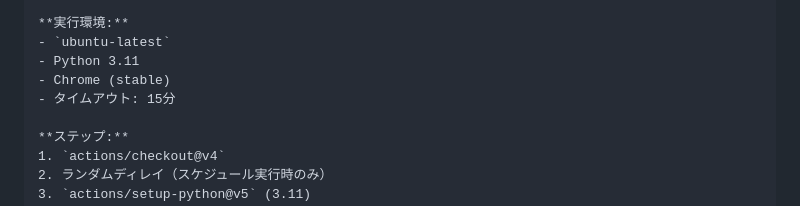
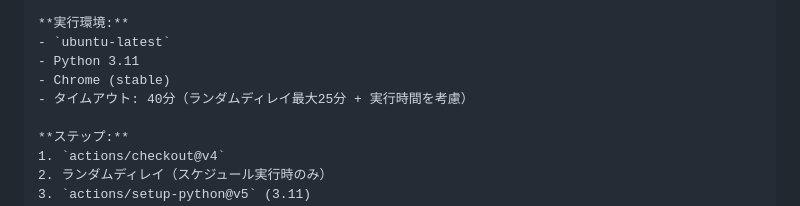
Before and after one commit to Hiro-guitar/rent-researcher, a Markdown page: SYSTEM_SPEC.md, the part around the change. Drawn GitHub-style.

Commit message:
docs: SYSTEM_SPEC.md タイムアウト値を40分に更新
Co-Authored-By: Claude Opus 4.6 <noreply@anthropic.com>

```diff
--- a/SYSTEM_SPEC.md
+++ b/SYSTEM_SPEC.md
@@ -676,7 +676,7 @@ GitHub Pages でホスト: `https://form.ehomaki.com/property.html`
 - `ubuntu-latest`
 - Python 3.11
 - Chrome (stable)
-- タイムアウト: 15分
+- タイムアウト: 40分（ランダムディレイ最大25分 + 実行時間を考慮）
 
 **ステップ:**
 1. `actions/checkout@v4`
```
